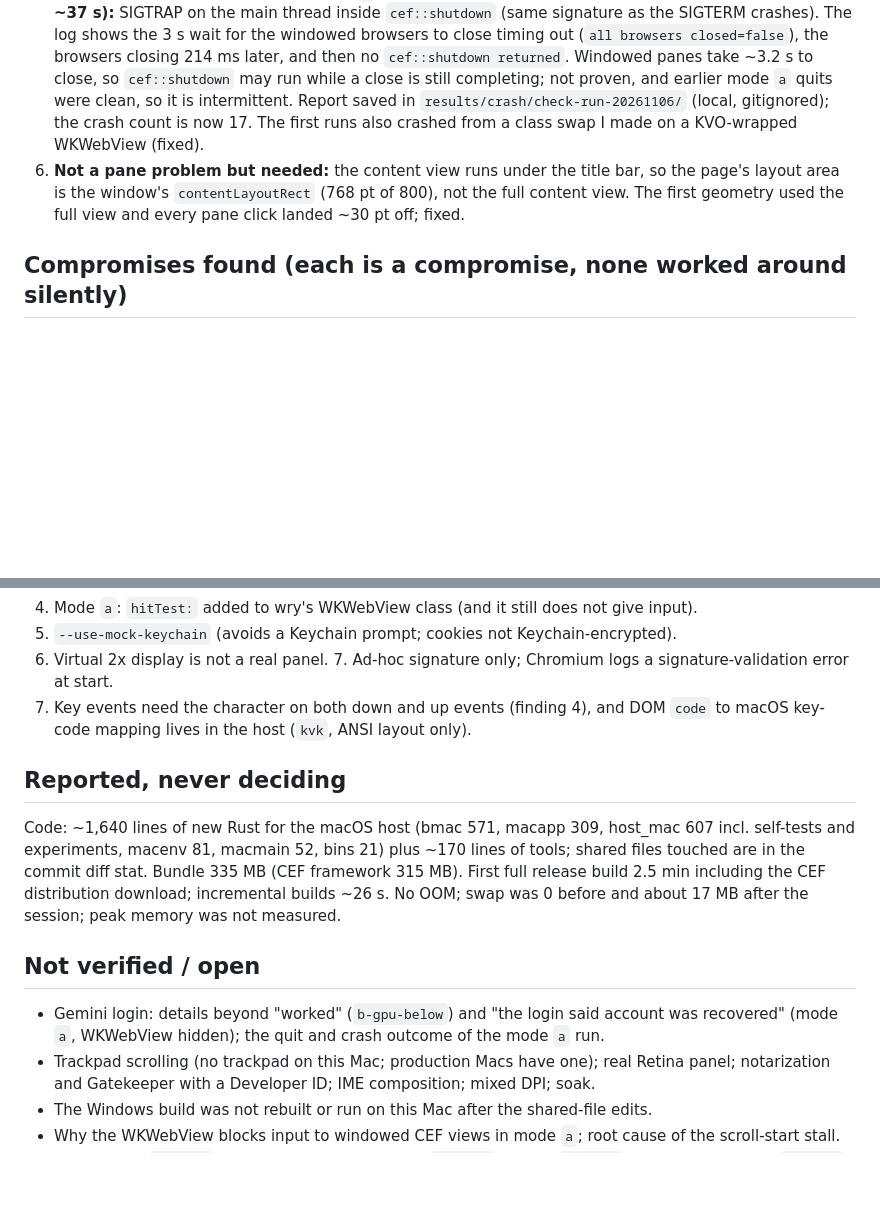
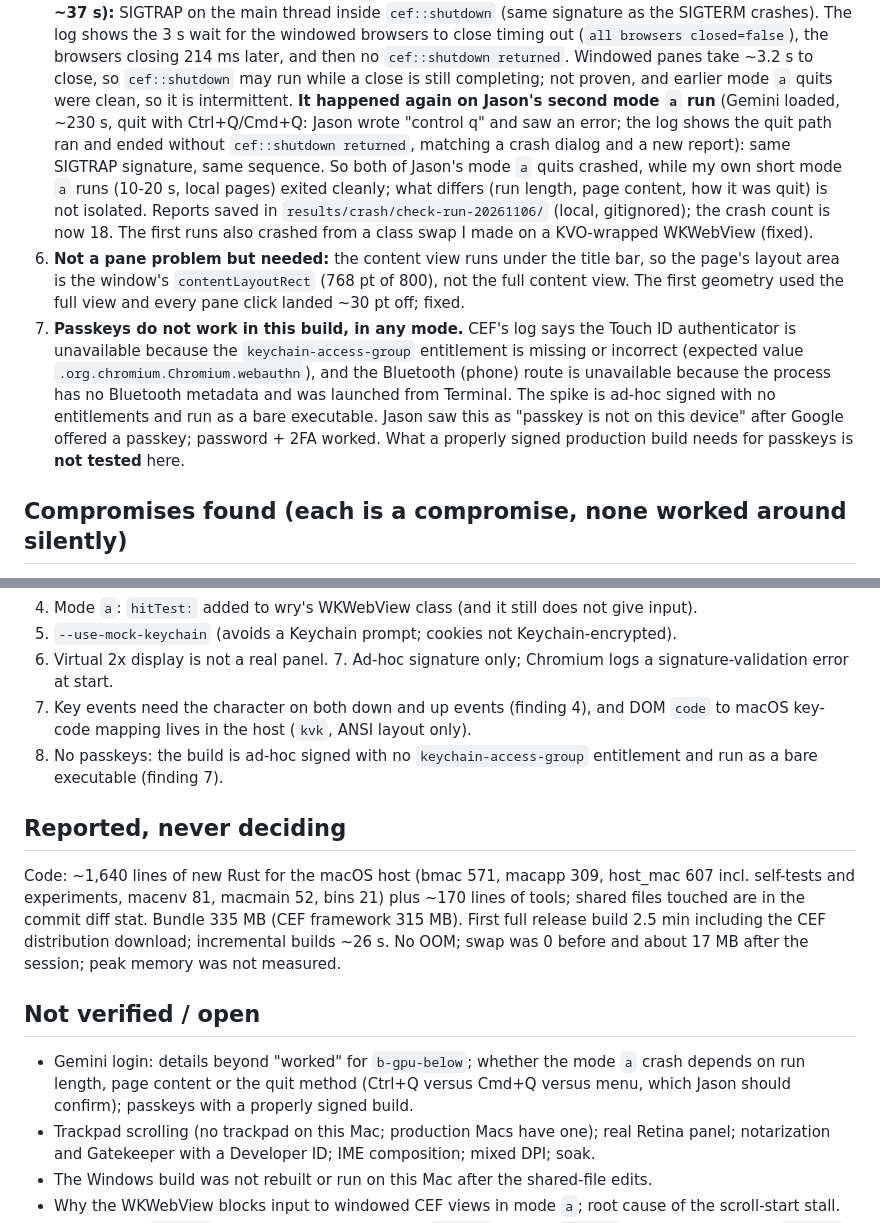
Before and after one commit to quietrabbitai/spike-719-windows-cef, a Markdown page: FINDINGS_720.md, 2 parts joined by grey strips. Drawn GitHub-style; blank space fills up the shorter version.

Commit message:
items.id=720: findings: passkeys unavailable in this build, second mode-a quit crash
Jason's mode-a Gemini run: Google offered a passkey, accepting said "passkey is not on this
device", "Sign in another way" with password + 2FA worked. The CEF log shows why: the
Touch ID authenticator is unavailable (keychain-access-group entitlement missing; ad-hoc
build has none) and Bluetooth is unavailable (no Bluetooth metadata, launched from
Terminal); the same lines are in the b-gpu-below run. Quitting that mode-a run crashed
inside cef::shutdown again (count 18, report kept locally under results/crash/).

Co-Authored-By: Claude Sonnet 5.5 <noreply@anthropic.com>

```diff
--- a/FINDINGS_720.md
+++ b/FINDINGS_720.md
@@ -69,12 +70,21 @@ The `above` placements, idle CPU/soak and mixed-DPI runs are outside the short s
    signature as the SIGTERM crashes). The log shows the 3 s wait for the windowed browsers to close timing out
    (`all browsers closed=false`), the browsers closing 214 ms later, and then no `cef::shutdown returned`. Windowed panes take
    ~3.2 s to close, so `cef::shutdown` may run while a close is still completing; not proven, and earlier mode `a` quits
-   were clean, so it is intermittent. Report saved in `results/crash/check-run-20261106/` (local, gitignored); the crash count
-   is now 17. The first runs also crashed from a class swap I made on a
+   were clean, so it is intermittent. **It happened again on Jason's second mode `a` run** (Gemini loaded, ~230 s, quit with Ctrl+Q/Cmd+Q: Jason wrote "control q"
+   and saw an error; the log shows the quit path ran and ended without `cef::shutdown returned`, matching a crash dialog
+   and a new report): same SIGTRAP signature, same sequence. So both of Jason's mode `a` quits crashed, while my own short
+   mode `a` runs (10-20 s, local pages) exited cleanly; what differs (run length, page content, how it was quit) is not
+   isolated. Reports saved in `results/crash/check-run-20261106/` (local, gitignored); the crash count is now 18. The first runs also crashed from a class swap I made on a
    KVO-wrapped WKWebView (fixed).
 6. **Not a pane problem but needed:** the content view runs under the title bar, so the page's layout area is the window's
    `contentLayoutRect` (768 pt of 800), not the full content view. The first geometry used the full view and every pane click
    landed ~30 pt off; fixed.
+7. **Passkeys do not work in this build, in any mode.** CEF's log says the Touch ID authenticator is unavailable because the
+   `keychain-access-group` entitlement is missing or incorrect (expected value `.org.chromium.Chromium.webauthn`), and the
+   Bluetooth (phone) route is unavailable because the process has no Bluetooth metadata and was launched from Terminal. The
+   spike is ad-hoc signed with no entitlements and run as a bare executable. Jason saw this as "passkey is not on this
+   device" after Google offered a passkey; password + 2FA worked. What a properly signed production build needs for
+   passkeys is **not tested** here.
 
 ## Compromises found (each is a compromise, none worked around silently)
 1. `tauri/macos-private-api` + `macOSPrivateApi` for a transparent WKWebView: private API, a Mac App Store blocker (enabled
@@ -88,6 +98,7 @@ The `above` placements, idle CPU/soak and mixed-DPI runs are outside the short s
 6. Virtual 2x display is not a real panel. 7. Ad-hoc signature only; Chromium logs a signature-validation error at start.
 8. Key events need the character on both down and up events (finding 4), and DOM `code` to macOS key-code mapping lives in
    the host (`kvk`, ANSI layout only).
+9. No passkeys: the build is ad-hoc signed with no `keychain-access-group` entitlement and run as a bare executable (finding 7).
 
 ## Reported, never deciding
 Code: ~1,640 lines of new Rust for the macOS host (bmac 571, macapp 309, host_mac 607 incl. self-tests and experiments,
@@ -96,8 +107,8 @@ macenv 81, macmain 52, bins 21) plus ~170 lines of tools; shared files touched a
 No OOM; swap was 0 before and about 17 MB after the session; peak memory was not measured.
 
 ## Not verified / open
-- Gemini login: details beyond "worked" (`b-gpu-below`) and "the login said account was recovered" (mode `a`, WKWebView
-  hidden); the quit and crash outcome of the mode `a` run.
+- Gemini login: details beyond "worked" for `b-gpu-below`; whether the mode `a` crash depends on run length, page content or
+  the quit method (Ctrl+Q versus Cmd+Q versus menu, which Jason should confirm); passkeys with a properly signed build.
 - Trackpad scrolling (no trackpad on this Mac; production Macs have one); real Retina panel; notarization and Gatekeeper with a Developer ID; IME composition; mixed DPI; soak.
 - The Windows build was not rebuilt or run on this Mac after the shared-file edits.
 - Why the WKWebView blocks input to windowed CEF views in mode `a`; root cause of the scroll-start stall.
```
Also changed, not shown: other parts of FINDINGS_720.md (+2 -1 lines).
